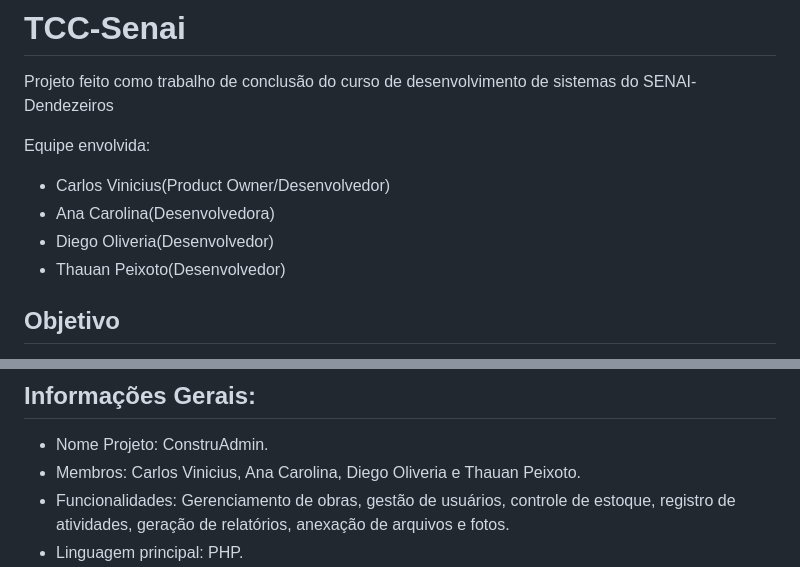
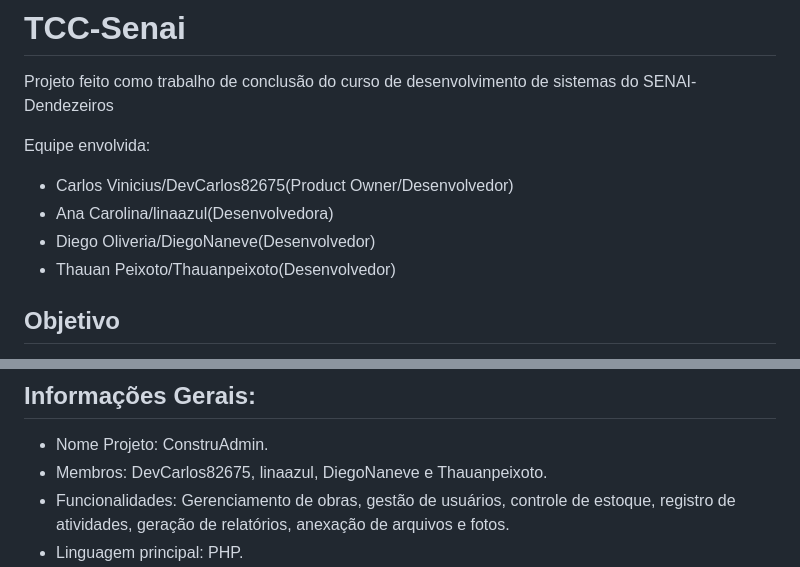
Before and after one commit to CarlosVC82675/Projeto-ConstruAdmin-Finalizado, a Markdown page: README.md, 2 parts joined by grey strips. GitHub-like rendering.

```diff
--- a/README.md
+++ b/README.md
@@ -4,10 +4,10 @@ Projeto feito como trabalho de conclusão do curso de desenvolvimento de sistema
 
 Equipe envolvida:
 
-- Carlos Vinicius(Product Owner/Desenvolvedor)
-- Ana Carolina(Desenvolvedora)
-- Diego Oliveria(Desenvolvedor)
-- Thauan Peixoto(Desenvolvedor)
+- Carlos Vinicius/DevCarlos82675(Product Owner/Desenvolvedor)
+- Ana Carolina/linaazul(Desenvolvedora)
+- Diego Oliveria/DiegoNaneve(Desenvolvedor)
+- Thauan Peixoto/Thauanpeixoto(Desenvolvedor)
 
 
 
@@ -42,7 +42,7 @@ O projeto teve sucesso de acordo com a proposta inicial. Embora tenha sido traba
 
 ## Informações Gerais:
 - Nome Projeto: ConstruAdmin.
-- Membros: Carlos Vinicius, Ana Carolina, Diego Oliveria e Thauan Peixoto.
+- Membros: DevCarlos82675, linaazul, DiegoNaneve e Thauanpeixoto.
 - Funcionalidades: Gerenciamento de obras, gestão de usuários, controle de estoque, registro de atividades, geração de relatórios, anexação de arquivos e fotos.
 - Linguagem principal: PHP.
 - Outras Linguagens: html e css e javascript.
```
